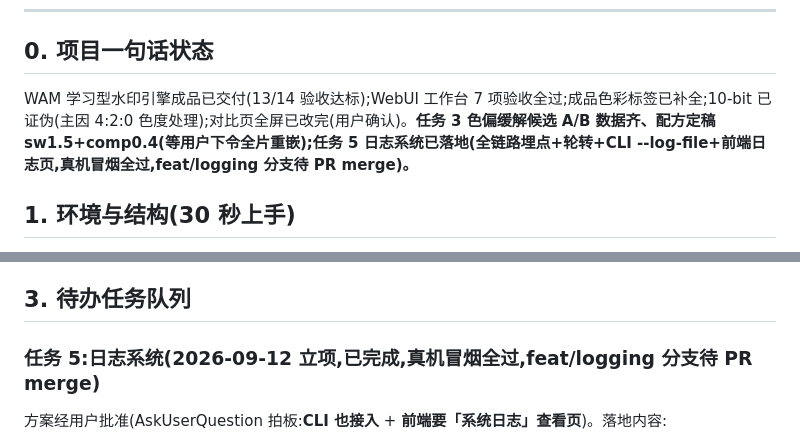
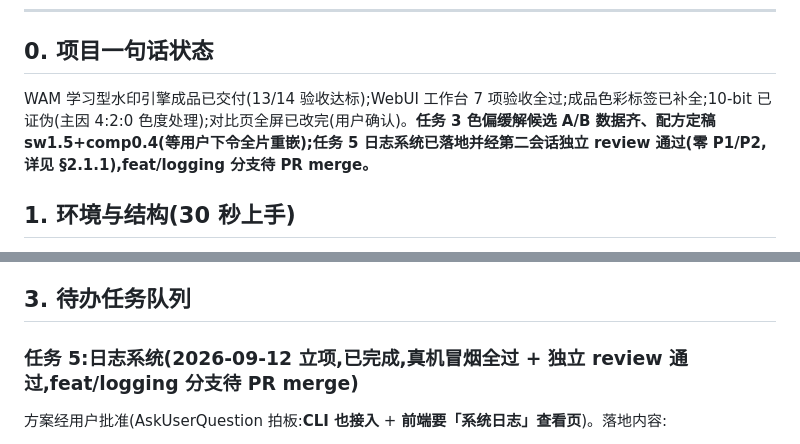
Before and after one commit to KYinCode/watermark, a Markdown page: docs/项目状态_交接.md, 2 parts joined by grey strips. Drawn GitHub-style.

```diff
--- a/docs/项目状态_交接.md
+++ b/docs/项目状态_交接.md
@@ -7,7 +7,7 @@
 
 ## 0. 项目一句话状态
 
-WAM 学习型水印引擎成品已交付(13/14 验收达标);WebUI 工作台 7 项验收全过;成品色彩标签已补全;10-bit 已证伪(主因 4:2:0 色度处理);对比页全屏已改完(用户确认)。**任务 3 色偏缓解候选 A/B 数据齐、配方定稿 sw1.5+comp0.4(等用户下令全片重嵌);任务 5 日志系统已落地(全链路埋点+轮转+CLI --log-file+前端日志页,真机冒烟全过,feat/logging 分支待 PR merge)。**
+WAM 学习型水印引擎成品已交付(13/14 验收达标);WebUI 工作台 7 项验收全过;成品色彩标签已补全;10-bit 已证伪(主因 4:2:0 色度处理);对比页全屏已改完(用户确认)。**任务 3 色偏缓解候选 A/B 数据齐、配方定稿 sw1.5+comp0.4(等用户下令全片重嵌);任务 5 日志系统已落地并经第二会话独立 review 通过(零 P1/P2,详见 §2.1.1),feat/logging 分支待 PR merge。**
 
 ## 1. 环境与结构(30 秒上手)
 
@@ -55,7 +55,7 @@ WAM 学习型水印引擎成品已交付(13/14 验收达标);WebUI 工作台 7
 
 ## 3. 待办任务队列
 
-### 任务 5:日志系统(2026-09-12 立项,**已完成,真机冒烟全过**,feat/logging 分支待 PR merge)
+### 任务 5:日志系统(2026-09-12 立项,**已完成,真机冒烟全过 + 独立 review 通过**,feat/logging 分支待 PR merge)
 
 方案经用户批准(AskUserQuestion 拍板:**CLI 也接入** + **前端要「系统日志」查看页**)。落地内容:
 
```
Also changed, not shown: other parts of docs/项目状态_交接.md (+19 -0 lines).
